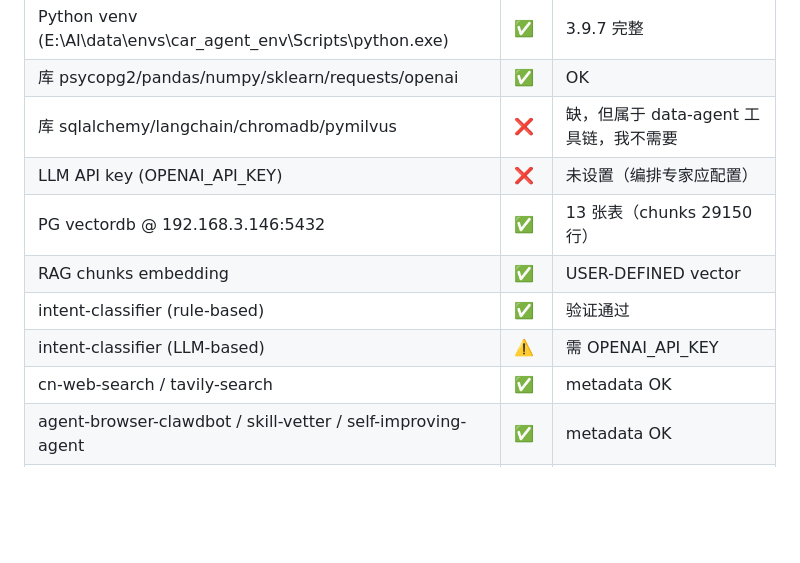
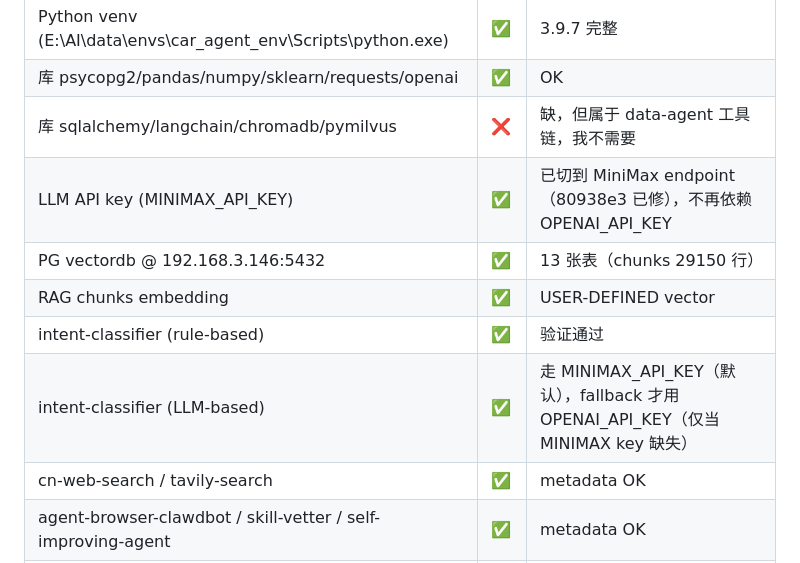
Before and after one commit to backstreetdeng/workspace-market, a Markdown page: TOOLS.md, the part around the change. GitHub-like rendering; blank space fills up the shorter version.

Commit message:
[小市场] docs: TOOLS.md 2 处 OPENAI_API_KEY 描述 stale 同步（live_agent_server 已切 MiniMax）
- 谁：[小市场]
- 哪些文件：TOOLS.md (L341 + L345 in HEAD / L345 + L349 in working tree)
- 原因：跟 80938e3 同类问题，TOOLS.md 自测能力清单中 2 处仍描述 OPENAI_API_KEY 未设置，与 live_agent_server 已切到 MiniMax endpoint 的实际状态脱节
- 改后内容：
  - L341: LLM API key (MINIMAX_API_KEY) 已切到 MiniMax endpoint (80938e3 已修)，不再依赖 OPENAI_API_KEY
  - L345: intent-classifier (LLM-based) 走 MINIMAX_API_KEY（默认），fallback 才用 OPENAI_API_KEY（仅当 MINIMAX key 缺失）
- 备注：
  - L22 / L343 (库名 requests/openai) 不动
  - 老大 3.2 working tree 微动（AGENTS.md / TOOLS.md / USER.md）老大让“先不要 commit”，已 stash 在 wip，等老大授权后单独处理

```diff
--- a/TOOLS.md
+++ b/TOOLS.md
@@ -338,11 +338,11 @@ Receive → Plan → Dispatch_Data → Dispatch_Analysis → Dispatch_Report →
 | Python venv (E:\AI\data\envs\car_agent_env\Scripts\python.exe) | ✅ | 3.9.7 完整 |
 | 库 psycopg2/pandas/numpy/sklearn/requests/openai | ✅ | OK |
 | 库 sqlalchemy/langchain/chromadb/pymilvus | ❌ | 缺，但属于 data-agent 工具链，我不需要 |
-| LLM API key (OPENAI_API_KEY) | ❌ | 未设置（编排专家应配置） |
+| LLM API key (MINIMAX_API_KEY) | ✅ | 已切到 MiniMax endpoint（80938e3 已修），不再依赖 OPENAI_API_KEY |
 | PG vectordb @ 192.168.3.146:5432 | ✅ | 13 张表（chunks 29150 行） |
 | RAG chunks embedding | ✅ | USER-DEFINED vector |
 | intent-classifier (rule-based) | ✅ | 验证通过 |
-| intent-classifier (LLM-based) | ⚠️ | 需 OPENAI_API_KEY |
+| intent-classifier (LLM-based) | ✅ | 走 MINIMAX_API_KEY（默认），fallback 才用 OPENAI_API_KEY（仅当 MINIMAX key 缺失） |
 | cn-web-search / tavily-search | ✅ | metadata OK |
 | agent-browser-clawdbot / skill-vetter / self-improving-agent | ✅ | metadata OK |
 | 兄弟 agent 通过 sessions_send | ✅ | OpenClaw runtime 支持 |
```
